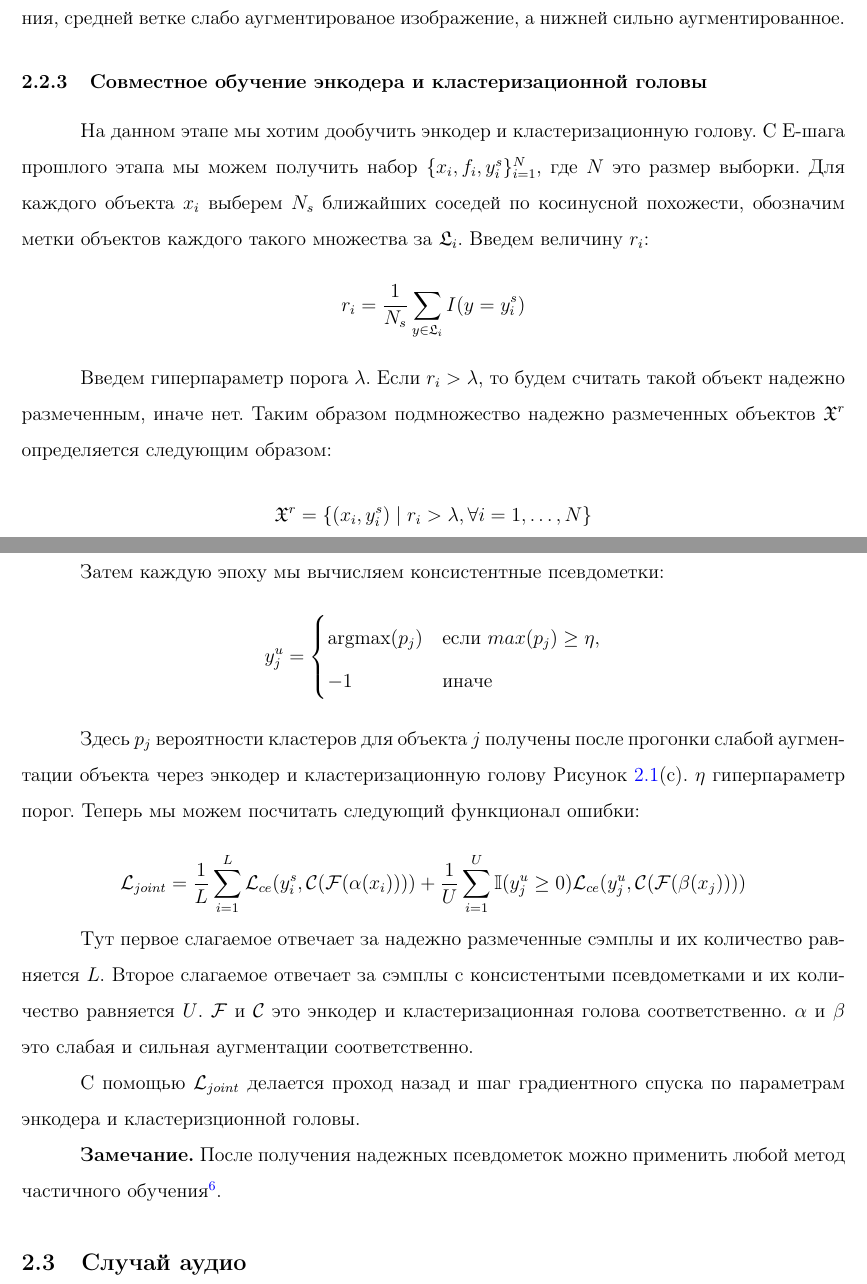
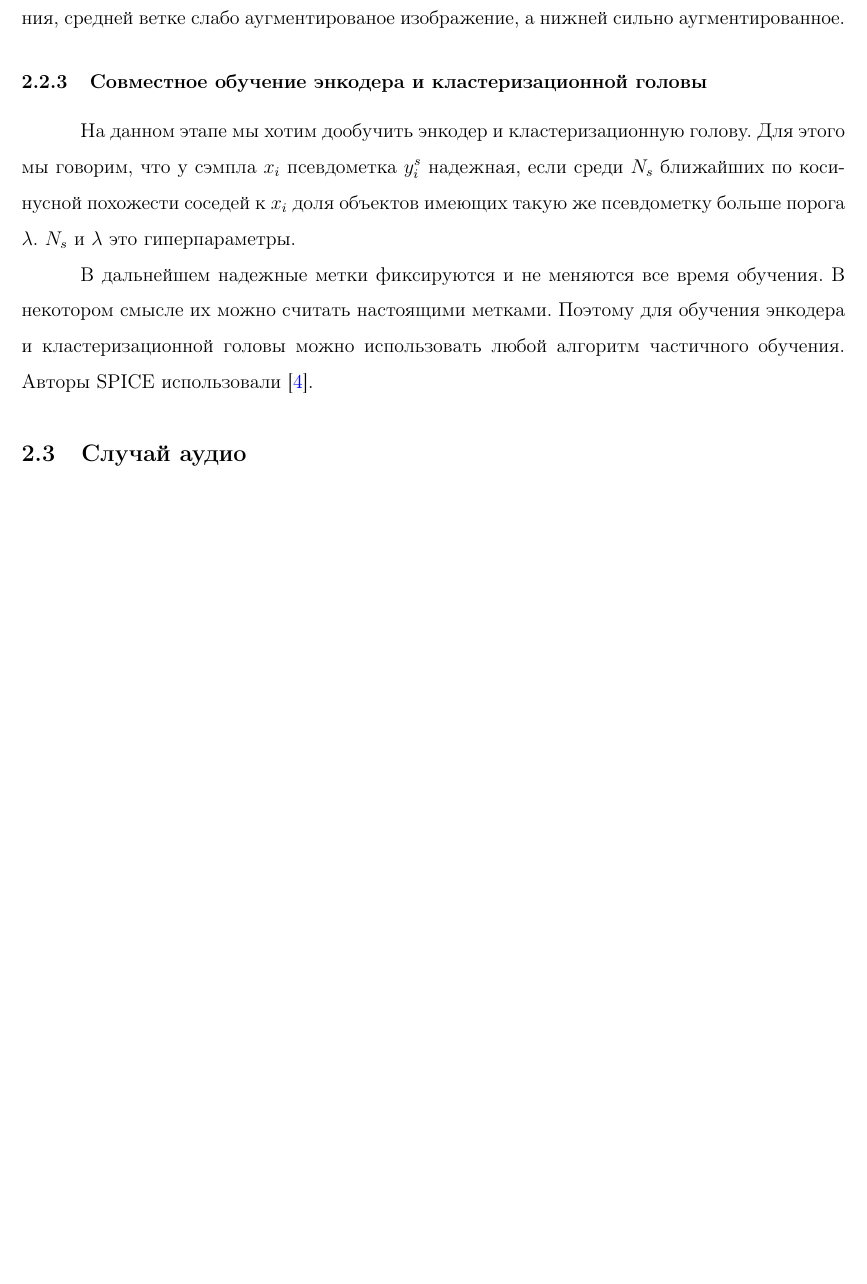
Before and after one commit to Garetonchick/audio_clusterization, a LaTeX document (report/mid_report.tex): two parts of pages 9 and 10 of 12 before the commit and part of page 9 of 11 after it, the two joined at a grey line, cut so that both start at the same text, the shorter picture padded with empty space. Compiled offline with pdfLaTeX.

Commit message:
Shorten SPICE description

```diff
--- a/report/mid_report.tex
+++ b/report/mid_report.tex
@@ -361,61 +342,17 @@ $p_i$ это вероятности полученные из нижней ве
 \subsubsection{Совместное обучение энкодера и кластеризационной головы}
 
 На данном этапе мы хотим дообучить энкодер и кластеризационную голову.
-С Е-шага прошлого этапа мы можем получить набор $\{x_i, f_i, y_i^s\}_{i=1}^N$,
-где $N$ это размер выборки. Для каждого объекта $x_i$
-выберем $N_s$ ближайших соседей по косинусной похожести,
-обозначим метки объектов каждого такого множества за
-$\mathfrak{L}_i$. Введем величину $r_i$:
-\[
-	r_i=\frac{1}{N_s}\sum_{y\in \mathfrak{L}_i}I(y=y_i^s)
-\]
+Для этого мы говорим, что у сэмпла $x_i$ псевдометка $y_i^s$
+надежная, если среди $N_s$ ближайших по косинусной похожести
+соседей к $x_i$ доля объектов имеющих такую же псевдометку
+больше порога $\lambda$. $N_s$ и $\lambda$ это гиперпараметры.
 
-Введем гиперпараметр порога $\lambda$. Если
-$r_i>\lambda$, то будем считать такой объект надежно
-размеченным, иначе нет. Таким образом подмножество
-надежно размеченных объектов $\mathfrak{X}^r$ определяется
-следующим образом:
-\[
-	\mathfrak{X}^r=\{(x_i, y_i^s)\mid r_i>\lambda,
-	\forall i = 1, \ldots, N\}
-\]
-
-Во время обучения полученные надежные псевдометки
-фиксируются.
-
-Затем каждую эпоху мы вычисляем консистентные псевдометки:
-\[
-	y_j^u=\begin{cases}
-		\text{argmax}(p_j) & \text{если } max(p_j)\geq \eta, \\
-		-1 & \text{иначе}
-	\end{cases}
-\]
-
-Здесь $p_j$ вероятности кластеров для объекта $j$ получены
-после прогонки слабой аугментации объекта через энкодер
-и кластеризационную голову Рисунок~\ref{fig:spice}(c).
-$\eta$ гиперпараметр порог. Теперь мы можем посчитать
-следующий функционал ошибки:
-
-\[
-	\mathcal{L}_{joint} = \frac{1}{L} \sum_{i=1}^L
-	\mathcal{L}_{ce}(y_i^s, \mathcal{C}(\mathcal{F}(\alpha(x_i))))
-	+\frac{1}{U}\sum_{i=1}^U \mathbb{I}(y_j^u\geq 0)
-	\mathcal{L}_{ce} (y_j^u, \mathcal{C}(\mathcal{F}(\beta(x_j))))
-\]
-
-Тут первое слагаемое отвечает за надежно размеченные сэмплы
-и их количество равняется $L$. Второе слагаемое отвечает
-за сэмплы с консистентыми псевдометками и их количество
-равняется $U$. $\mathcal{F}$ и $\mathcal{C}$ это
-энкодер и кластеризационная голова соответственно.
-$\alpha$ и $\beta$ это слабая и сильная аугментации соответственно.
-
-С помощью $\mathcal{L}_{joint}$ делается проход назад и шаг градиентного
-спуска по параметрам энкодера и кластеризционной головы.
-
-\textbf{Замечание.} После получения надежных псевдометок
-можно применить любой метод частичного обучения\footnote{\url{https://en.wikipedia.org/wiki/Weak\_supervision\#Semi-supervised\_learning}}.
+В дальнейшем надежные метки фиксируются и не меняются
+все время обучения. В некотором смысле их можно считать
+настоящими метками. Поэтому для обучения энкодера и
+кластеризационной головы можно использовать любой
+алгоритм частичного обучения. Авторы SPICE использовали
+\cite{NEURIPS2020_06964dce}.
 
 \subsection{Случай аудио}
 
```
Also changed, not shown: report/refs.bib (+12 -0 lines), report/mid_report.pdf, report/mid_report.tex (35 more changed lines).
